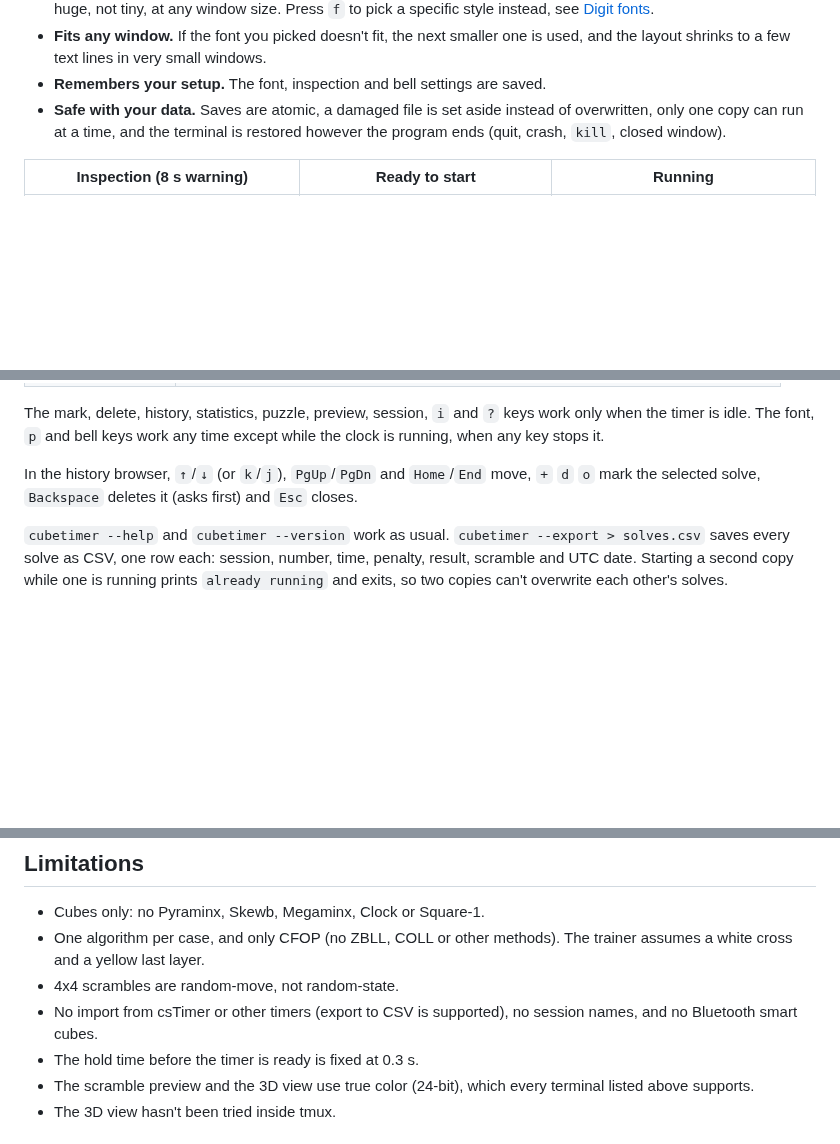
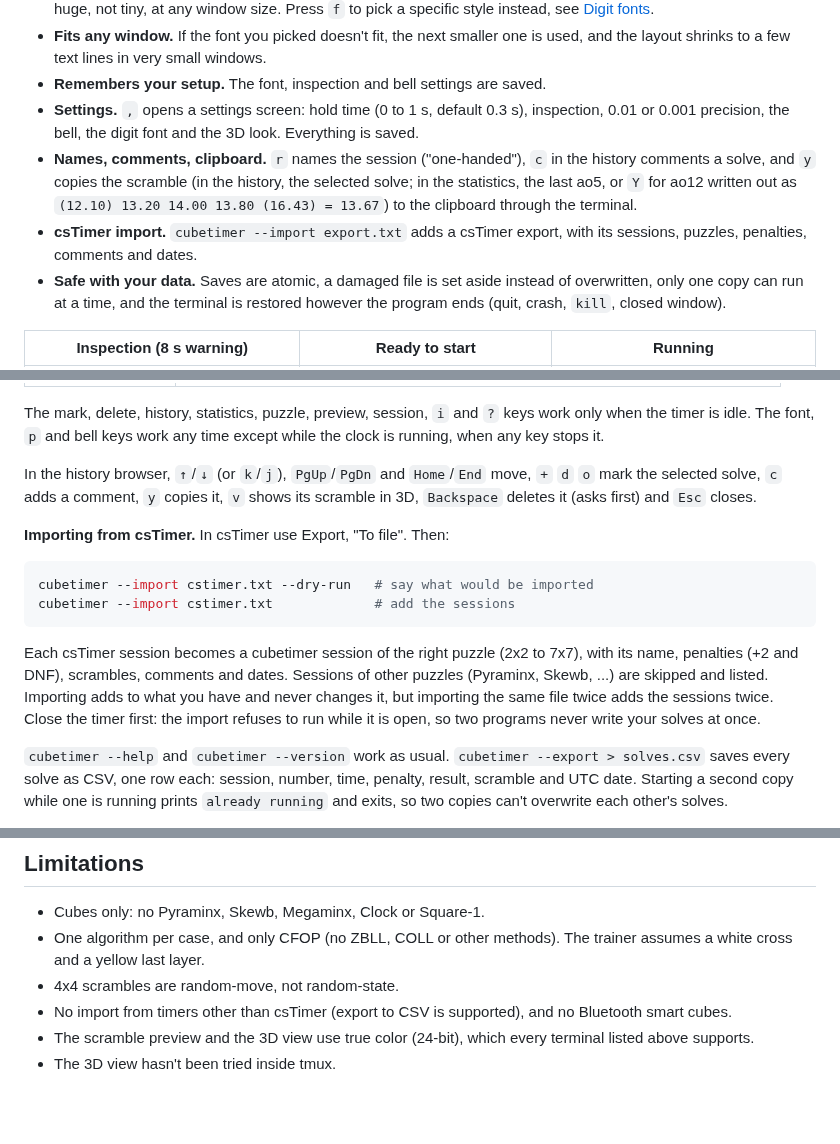
Before and after one commit to thomasmartinoa/cubetimer, a Markdown page: README.md, 3 parts joined by grey strips. Drawn GitHub-style; blank space fills up the shorter version.

````diff
--- a/README.md
+++ b/README.md
@@ -57,6 +57,14 @@ already run.
 - **Fits any window.** If the font you picked doesn't fit, the next smaller one is used,
   and the layout shrinks to a few text lines in very small windows.
 - **Remembers your setup.** The font, inspection and bell settings are saved.
+- **Settings.** `,` opens a settings screen: hold time (0 to 1 s, default 0.3 s), inspection,
+  0.01 or 0.001 precision, the bell, the digit font and the 3D look. Everything is saved.
+- **Names, comments, clipboard.** `r` names the session ("one-handed"), `c` in the history
+  comments a solve, and `y` copies the scramble (in the history, the selected solve; in the
+  statistics, the last ao5, or `Y` for ao12 written out as
+  `(12.10) 13.20 14.00 13.80 (16.43) = 13.67`) to the clipboard through the terminal.
+- **csTimer import.** `cubetimer --import export.txt` adds a csTimer export, with its
+  sessions, puzzles, penalties, comments and dates.
 - **Safe with your data.** Saves are atomic, a damaged file is set aside instead of
   overwritten, only one copy can run at a time, and the terminal is restored however the
   program ends (quit, crash, `kill`, closed window).
@@ -126,7 +137,22 @@ The font, `p` and bell keys work any time except while the clock is running, whe
 stops it.
 
 In the history browser, `↑`/`↓` (or `k`/`j`), `PgUp`/`PgDn` and `Home`/`End` move, `+` `d`
-`o` mark the selected solve, `Backspace` deletes it (asks first) and `Esc` closes.
+`o` mark the selected solve, `c` adds a comment, `y` copies it, `v` shows its scramble in
+3D, `Backspace` deletes it (asks first) and `Esc` closes.
+
+**Importing from csTimer.** In csTimer use Export, "To file". Then:
+
+```sh
+cubetimer --import cstimer.txt --dry-run   # say what would be imported
+cubetimer --import cstimer.txt             # add the sessions
+```
+
+Each csTimer session becomes a cubetimer session of the right puzzle (2x2 to 7x7), with its
+name, penalties (+2 and DNF), scrambles, comments and dates. Sessions of other puzzles
+(Pyraminx, Skewb, ...) are skipped and listed. Importing adds to what you have and never
+changes it, but importing the same file twice adds the sessions twice. Close the timer
+first: the import refuses to run while it is open, so two programs never write your solves
+at once.
 
 `cubetimer --help` and `cubetimer --version` work as usual. `cubetimer --export > solves.csv`
 saves every solve as CSV, one row each: session, number, time, penalty, result, scramble
@@ -361,9 +387,8 @@ The first line should say `keyboard enhancement: ON`.
 - One algorithm per case, and only CFOP (no ZBLL, COLL or other methods). The trainer
   assumes a white cross and a yellow last layer.
 - 4x4 scrambles are random-move, not random-state.
-- No import from csTimer or other timers (export to CSV is supported), no session names,
-  and no Bluetooth smart cubes.
-- The hold time before the timer is ready is fixed at 0.3 s.
+- No import from timers other than csTimer (export to CSV is supported), and no Bluetooth
+  smart cubes.
 - The scramble preview and the 3D view use true color (24-bit), which every terminal
   listed above supports.
 - The 3D view hasn't been tried inside tmux.
````
Also changed, not shown: other parts of README.md (+4 -1 lines), CHANGELOG.md (+5 -0 lines), ROADMAP.md (+1 -1 lines), docs/screenshots/settings.png (added), 7 other files.
